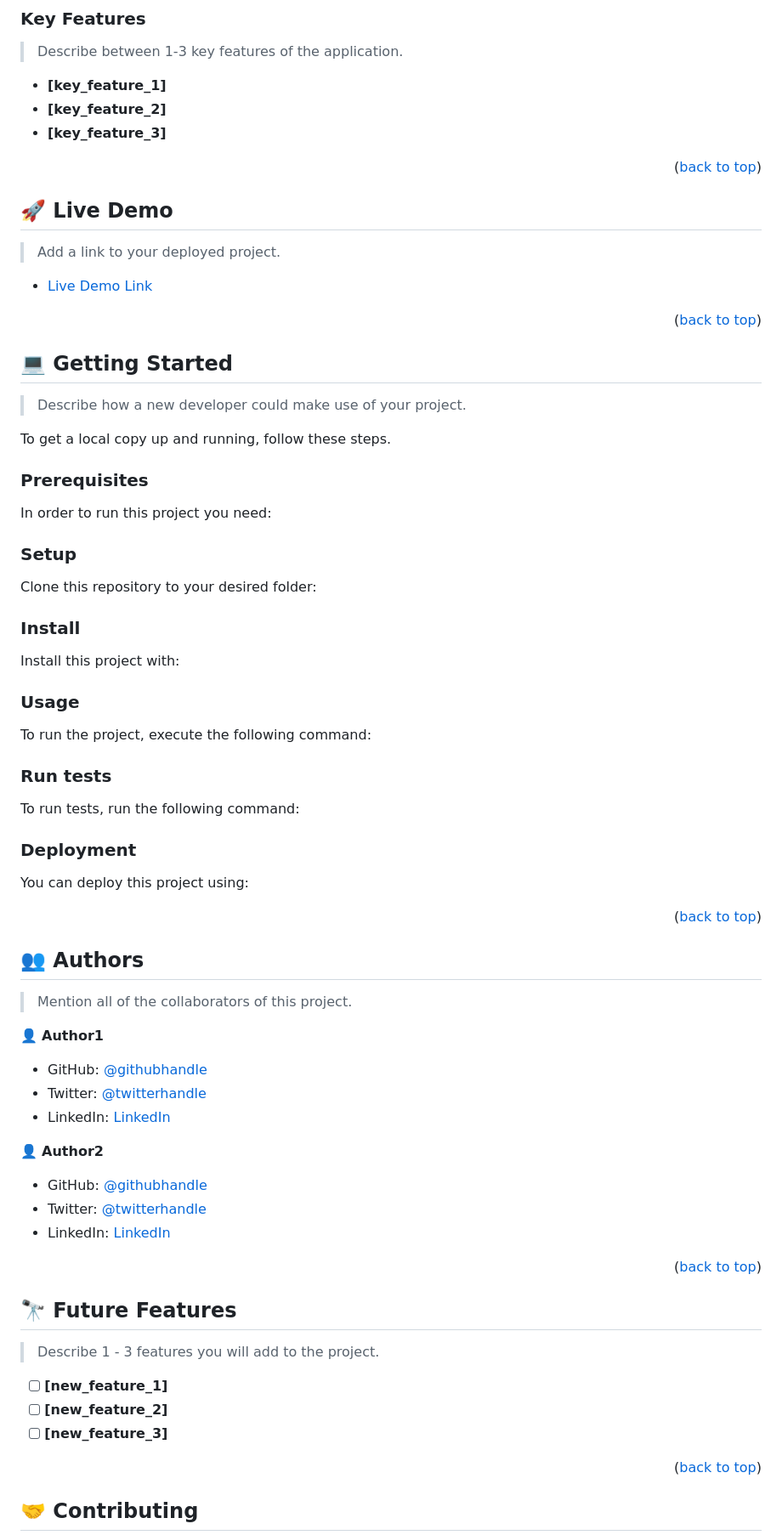
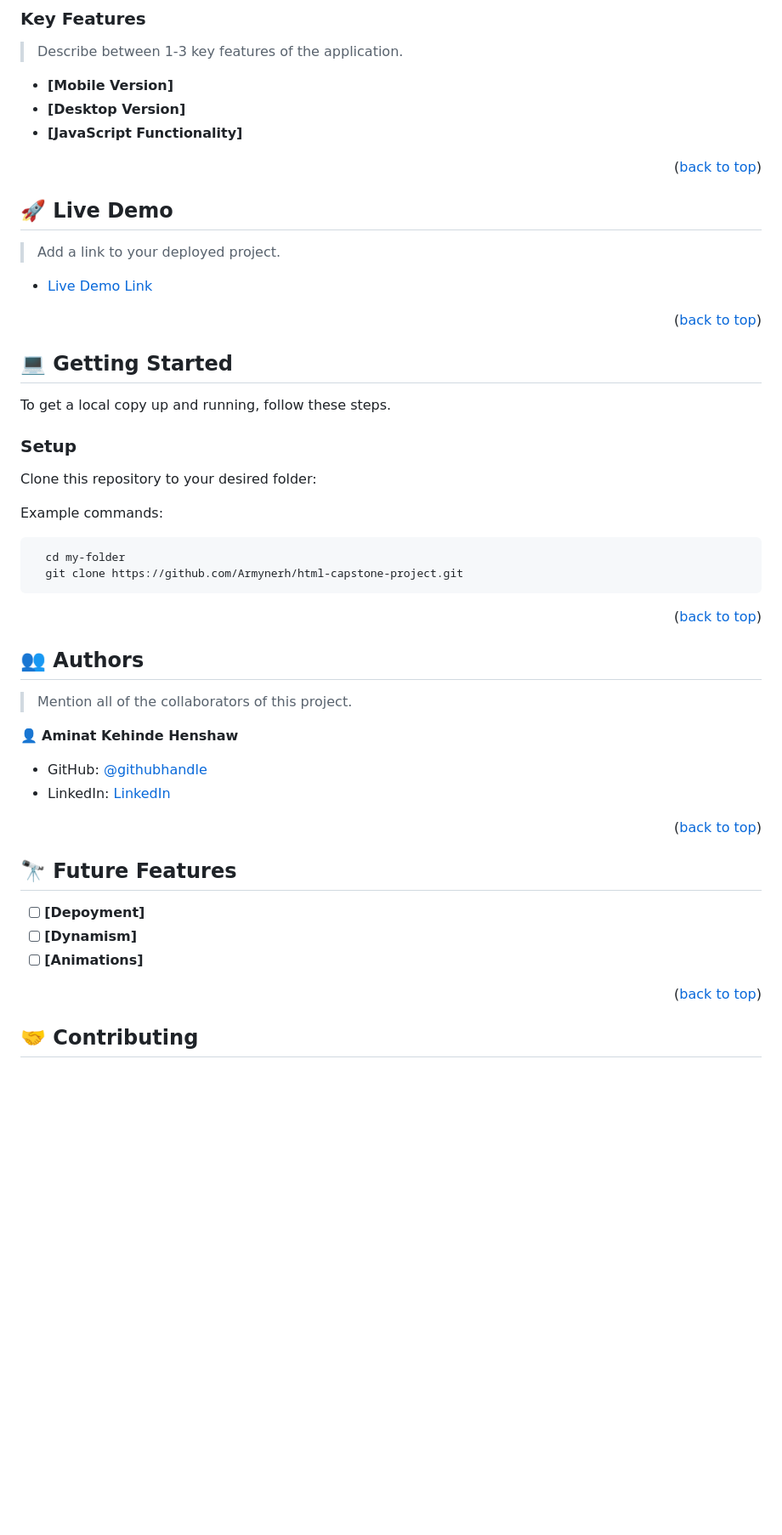
Before and after one commit to Armynerh/html-capstone-project, a Markdown page: README.md, the part around one of its changes. Shown at 85% size. Drawn GitHub-style; blank space fills up the shorter version.

````diff
--- a/README.md
+++ b/README.md
@@ -102,9 +85,9 @@ For more information on the importance of a professional README for your reposit
 
 > Describe between 1-3 key features of the application.
 
-- **[key_feature_1]**
-- **[key_feature_2]**
-- **[key_feature_3]**
+- **[Mobile Version]**
+- **[Desktop Version]**
+- **[JavaScript Functionality]**
 
 <p align="right">(<a href="#readme-top">back to top</a>)</p>
 
@@ -122,83 +105,20 @@ For more information on the importance of a professional README for your reposit
 
 ## 💻 Getting Started <a name="getting-started"></a>
 
-> Describe how a new developer could make use of your project.
 
 To get a local copy up and running, follow these steps.
-
-### Prerequisites
-
-In order to run this project you need:
-
-<!--
-Example command:
-
-```sh
- gem install rails
-```
- -->
 
 ### Setup
 
 Clone this repository to your desired folder:
 
-<!--
+
 Example commands:
 
 ```sh
   cd my-folder
-  git clone git@github.com:myaccount/my-project.git
+  git clone https://github.com/Armynerh/html-capstone-project.git
 ```
---->
-
-### Install
-
-Install this project with:
-
-<!--
-Example command:
-
-```sh
-  cd my-project
-  gem install
-```
---->
-
-### Usage
-
-To run the project, execute the following command:
-
-<!--
-Example command:
-
-```sh
-  rails server
-```
---->
-
-### Run tests
-
-To run tests, run the following command:
-
-<!--
-Example command:
-
-```sh
-  bin/rails test test/models/article_test.rb
-```
---->
-
-### Deployment
-
-You can deploy this project using:
-
-<!--
-Example:
-
-```sh
-
-```
- -->
 
 <p align="right">(<a href="#readme-top">back to top</a>)</p>
 
@@ -208,17 +128,10 @@ Example:
 
 > Mention all of the collaborators of this project.
 
-👤 **Author1**
+👤 **Aminat Kehinde Henshaw**
 
-- GitHub: [@githubhandle](https://github.com/githubhandle)
-- Twitter: [@twitterhandle](https://twitter.com/twitterhandle)
-- LinkedIn: [LinkedIn](https://linkedin.com/in/linkedinhandle)
-
-👤 **Author2**
-
-- GitHub: [@githubhandle](https://github.com/githubhandle)
-- Twitter: [@twitterhandle](https://twitter.com/twitterhandle)
-- LinkedIn: [LinkedIn](https://linkedin.com/in/linkedinhandle)
+- GitHub: [@githubhandle](https://github.com/Armynerh)
+- LinkedIn: [LinkedIn](https://www.linkedin.com/in/kehinde-aminah-h/)
 
 <p align="right">(<a href="#readme-top">back to top</a>)</p>
 
@@ -226,11 +139,9 @@ Example:
 
 ## 🔭 Future Features <a name="future-features"></a>
 
-> Describe 1 - 3 features you will add to the project.
-
-- [ ] **[new_feature_1]**
-- [ ] **[new_feature_2]**
-- [ ] **[new_feature_3]**
+- [ ] **[Depoyment]**
+- [ ] **[Dynamism]**
+- [ ] **[Animations]**
 
 <p align="right">(<a href="#readme-top">back to top</a>)</p>
 
````
Also changed, not shown: other parts of README.md (+10 -44 lines).
